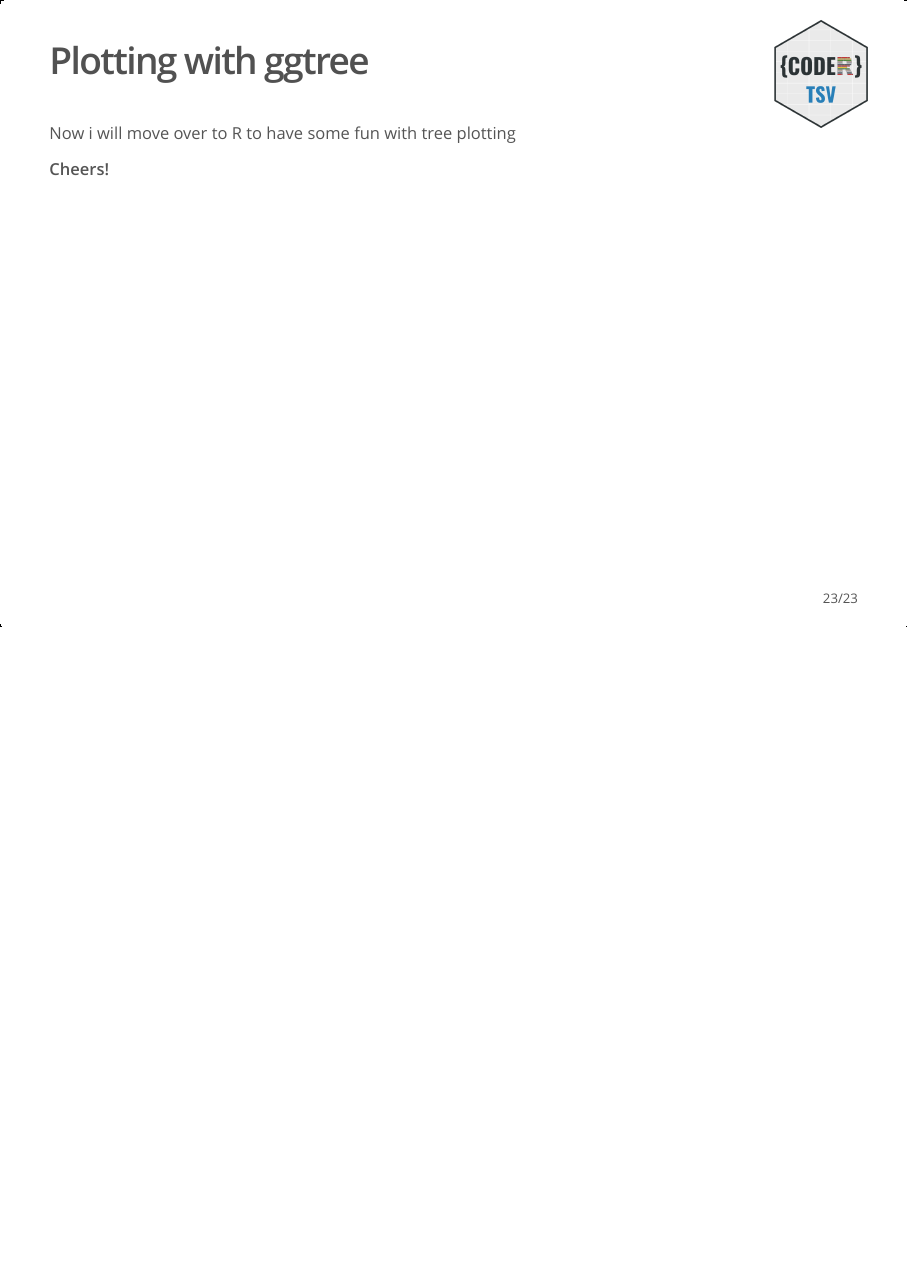
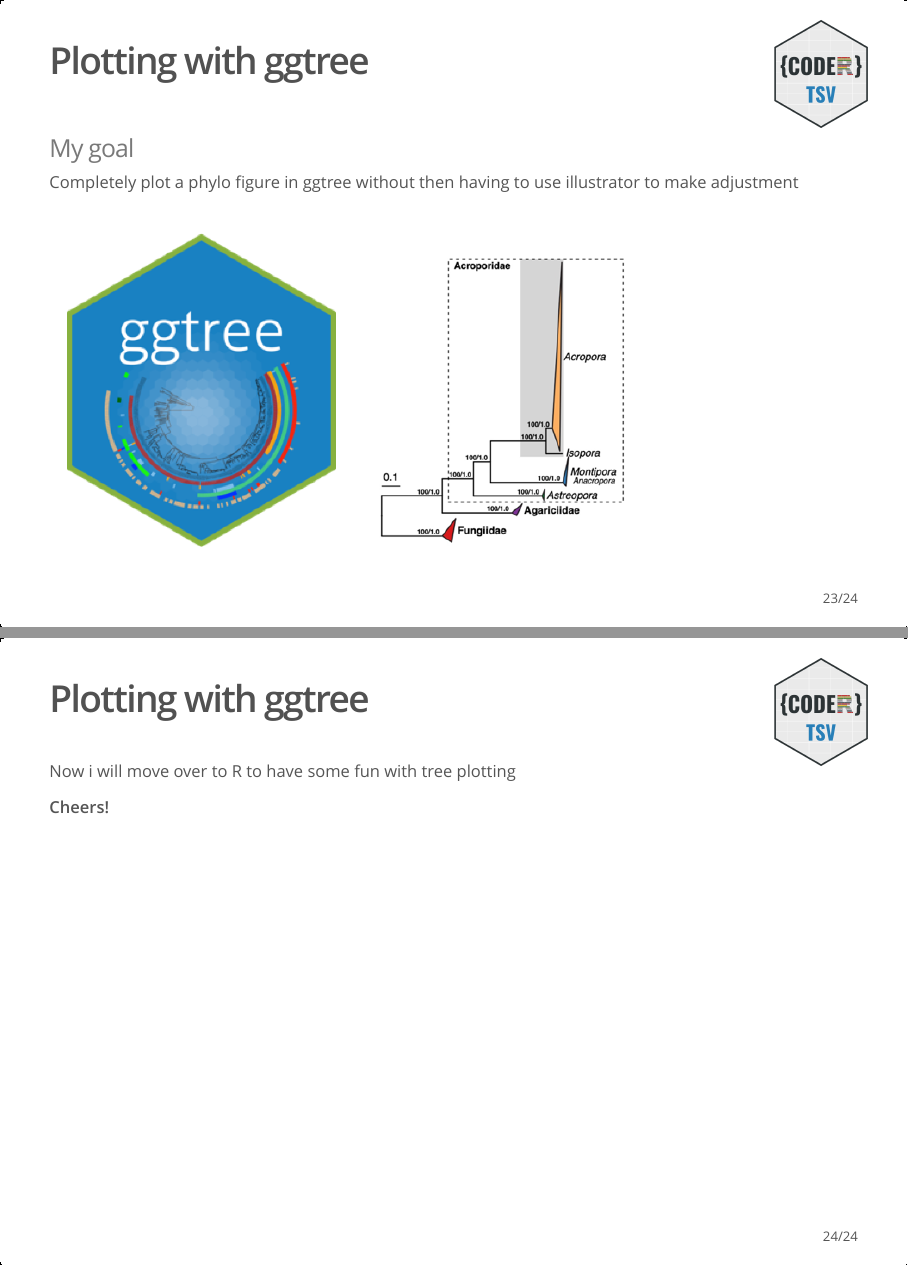
Before and after one commit to PeteCowman/ggtree_demo, an R Markdown document (ggtree_demo_presentation.Rmd): page 23 of 23 before the commit and pages 23 and 24 of 24 after it, the two joined at a grey line. The pictures show the output file ggtree_demo_presentation.html that the author committed with the source, opened offline.

Commit message:
Add new slide with Acropora figure

```diff
--- a/ggtree_demo_presentation.Rmd
+++ b/ggtree_demo_presentation.Rmd
@@ -227,6 +227,16 @@ p1 + geom_range(range='height_0.95_HPD', color='red', alpha=.4, size=1) + theme_
 
 ## Plotting with ggtree {.smaller}
 
+### My goal
+
+Completely plot a phylo figure in ggtree without then having to use illustrator to make adjustment
+
+![](img/title_slide_graphic.png){width=750px}
+
+
+
+## Plotting with ggtree {.smaller}
+
 Now i will move over to R to have some fun with tree plotting
 
 __Cheers!__
```
Also changed, not shown: ggtree_demo_presentation.html.
